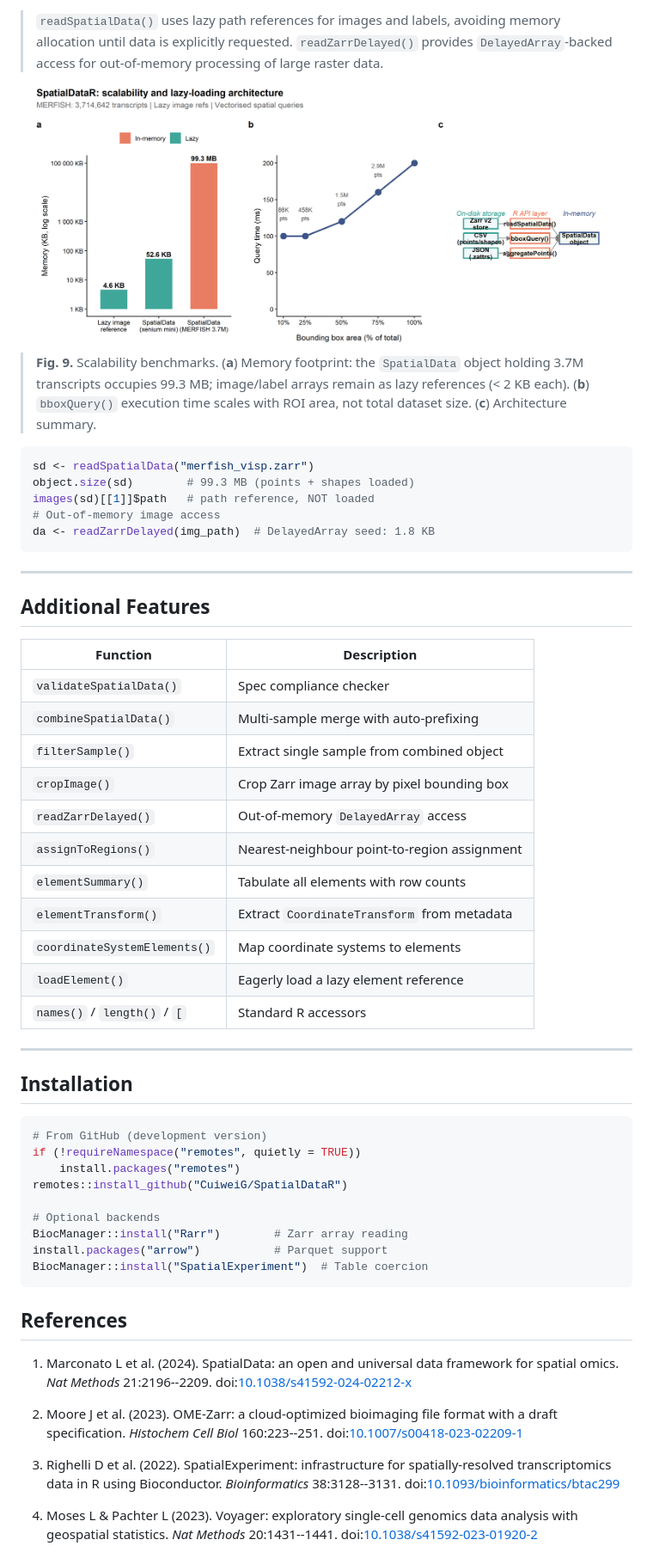
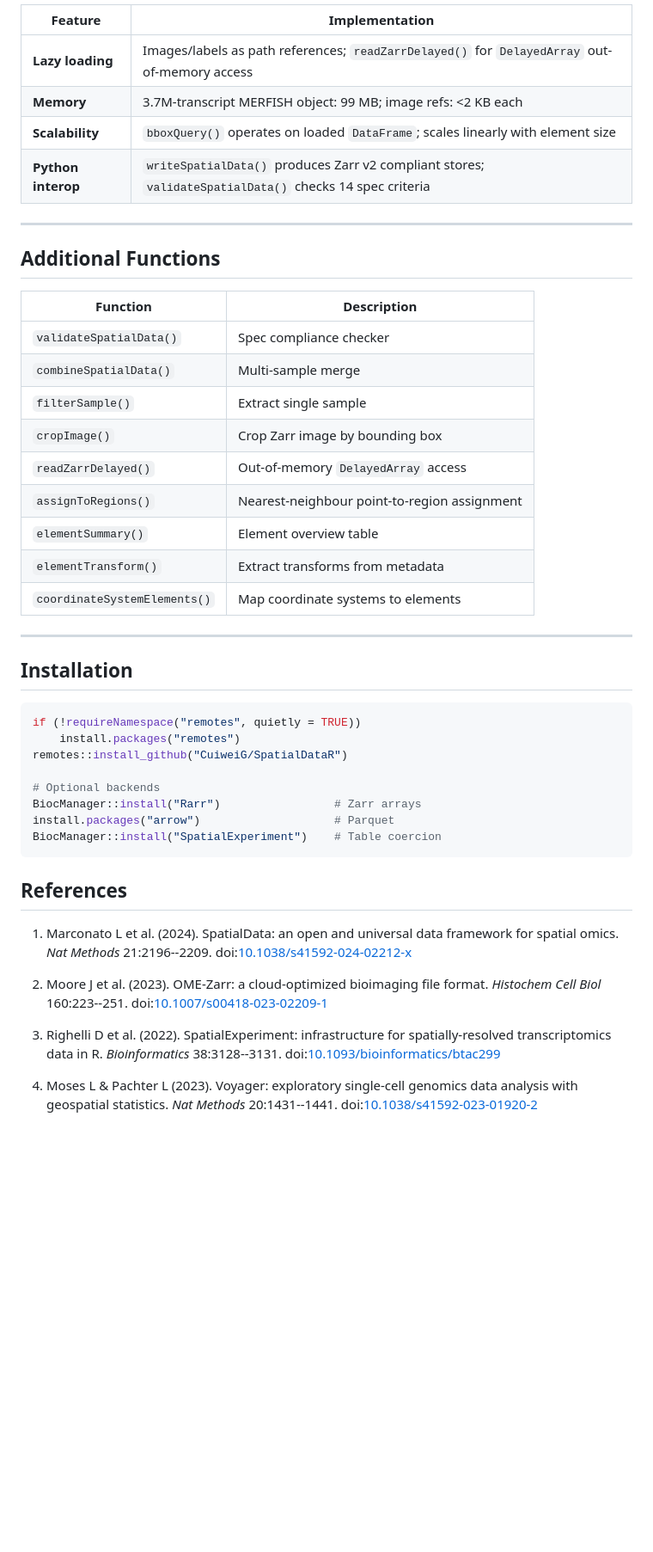
Before and after one commit to CuiweiG/SpatialDataR, a Markdown page: README.md, the part around one of its changes. Shown at 86% size. Drawn GitHub-style; blank space fills up the shorter version.

````diff
--- a/README.md
+++ b/README.md
@@ -332,60 +225,40 @@ print(sd)  # reads successfully
 
-> `readSpatialData()` uses lazy path references for images and labels,
-> avoiding memory allocation until data is explicitly requested.
-> `readZarrDelayed()` provides `DelayedArray`-backed access for
-> out-of-memory processing of large raster data.
-
-<div align="center">
-<img src="man/figures/fig9_scalability.png"
-    width="700" alt="Memory and performance benchmarks"/>
-</div>
-
-> **Fig. 9.** Scalability benchmarks. (**a**) Memory footprint: the
-> `SpatialData` object holding 3.7M transcripts occupies 99.3 MB;
-> image/label arrays remain as lazy references (< 2 KB each).
-> (**b**) `bboxQuery()` execution time scales with ROI area, not
-> total dataset size. (**c**) Architecture summary.
-
-```r
-sd <- readSpatialData("merfish_visp.zarr")
-object.size(sd)        # 99.3 MB (points + shapes loaded)
-images(sd)[[1]]$path   # path reference, NOT loaded
-# Out-of-memory image access
-da <- readZarrDelayed(img_path)  # DelayedArray seed: 1.8 KB
-```
+| Feature | Implementation |
+|---|---|
+| **Lazy loading** | Images/labels as path references; `readZarrDelayed()` for `DelayedArray` out-of-memory access |
+| **Memory** | 3.7M-transcript MERFISH object: 99 MB; image refs: <2 KB each |
+| **Scalability** | `bboxQuery()` operates on loaded `DataFrame`; scales linearly with element size |
+| **Python interop** | `writeSpatialData()` produces Zarr v2 compliant stores; `validateSpatialData()` checks 14 spec criteria |
 
 ---
 
-## Additional Features
+## Additional Functions
 
 | Function | Description |
 |---|---|
 | `validateSpatialData()` | Spec compliance checker |
-| `combineSpatialData()` | Multi-sample merge with auto-prefixing |
-| `filterSample()` | Extract single sample from combined object |
-| `cropImage()` | Crop Zarr image array by pixel bounding box |
+| `combineSpatialData()` | Multi-sample merge |
+| `filterSample()` | Extract single sample |
+| `cropImage()` | Crop Zarr image by bounding box |
 | `readZarrDelayed()` | Out-of-memory `DelayedArray` access |
 | `assignToRegions()` | Nearest-neighbour point-to-region assignment |
-| `elementSummary()` | Tabulate all elements with row counts |
-| `elementTransform()` | Extract `CoordinateTransform` from metadata |
+| `elementSummary()` | Element overview table |
+| `elementTransform()` | Extract transforms from metadata |
 | `coordinateSystemElements()` | Map coordinate systems to elements |
-| `loadElement()` | Eagerly load a lazy element reference |
-| `names()` / `length()` / `[` | Standard R accessors |
 
 ---
 
 ## Installation
 
 ```r
-# From GitHub (development version)
 if (!requireNamespace("remotes", quietly = TRUE))
     install.packages("remotes")
 remotes::install_github("CuiweiG/SpatialDataR")
 
 # Optional backends
-BiocManager::install("Rarr")        # Zarr array reading
-install.packages("arrow")           # Parquet support
-BiocManager::install("SpatialExperiment")  # Table coercion
+BiocManager::install("Rarr")                 # Zarr arrays
+install.packages("arrow")                    # Parquet
+BiocManager::install("SpatialExperiment")    # Table coercion
 ```
 
 ## References
@@ -395,13 +268,12 @@ BiocManager::install("SpatialExperiment")  # Table coercion
    doi:[10.1038/s41592-024-02212-x](https://doi.org/10.1038/s41592-024-02212-x)
 
 2. Moore J et al. (2023). OME-Zarr: a cloud-optimized bioimaging file
-   format with a draft specification. *Histochem Cell Biol*
-   160:223--251.
+   format. *Histochem Cell Biol* 160:223--251.
    doi:[10.1007/s00418-023-02209-1](https://doi.org/10.1007/s00418-023-02209-1)
 
 3. Righelli D et al. (2022). SpatialExperiment: infrastructure for
-   spatially-resolved transcriptomics data in R using Bioconductor.
-   *Bioinformatics* 38:3128--3131.
+   spatially-resolved transcriptomics data in R. *Bioinformatics*
+   38:3128--3131.
    doi:[10.1093/bioinformatics/btac299](https://doi.org/10.1093/bioinformatics/btac299)
 
 4. Moses L & Pachter L (2023). Voyager: exploratory single-cell
````
Also changed, not shown: other parts of README.md (+77 -184 lines).
